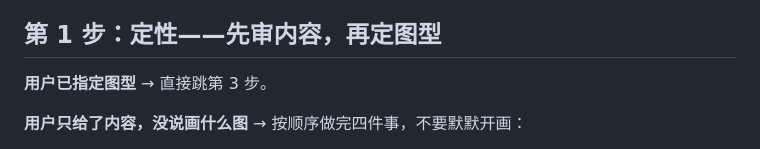
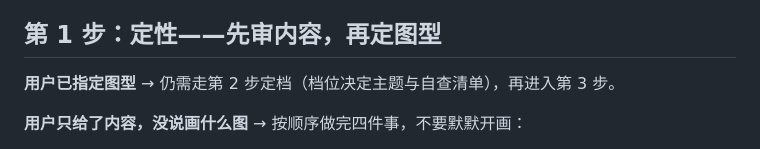
Before and after one commit to whlle-yi/pretty-charts, a Markdown page: skills/pretty-charts/SKILL.md, the part around the change. Drawn GitHub-style.

Commit message:
fix: SKILL.md 第 1 步——已指定图型时不得跳过第 2 步定档，统一为定性→定档→加载

```diff
--- a/skills/pretty-charts/SKILL.md
+++ b/skills/pretty-charts/SKILL.md
@@ -9,7 +9,7 @@ description: 高质量图表绘制技能。当用户需要绘制、美化或选
 
 ## 第 1 步：定性——先审内容，再定图型
 
-**用户已指定图型** → 直接跳第 3 步。
+**用户已指定图型** → 仍需走第 2 步定档（档位决定主题与自查清单），再进入第 3 步。
 
 **用户只给了内容，没说画什么图** → 按顺序做完四件事，不要默默开画：
 
```
